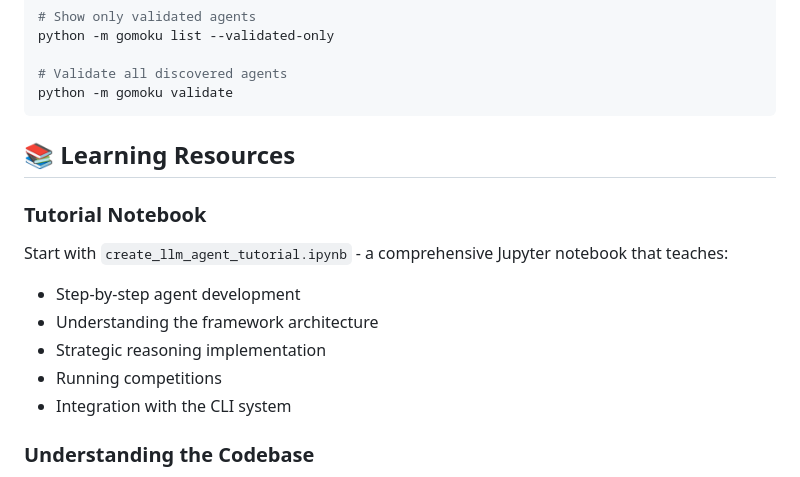
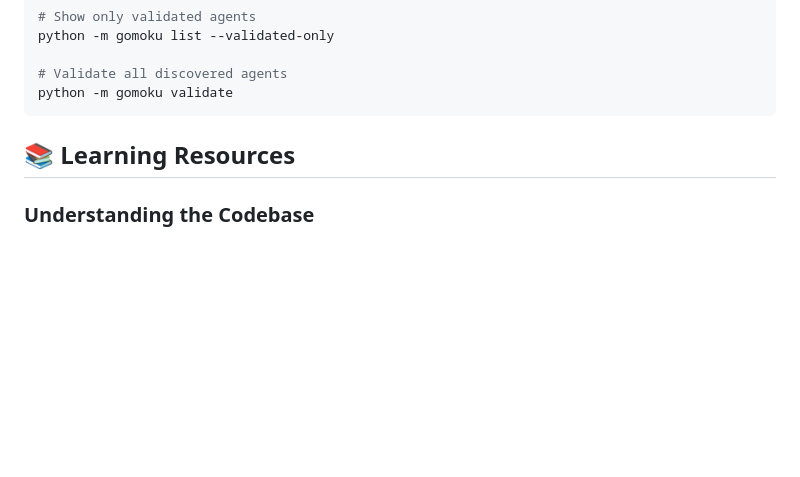
Before and after one commit to sitfoxfly/gomoku-ai, a Markdown page: README.md, the part around the change. GitHub-like rendering; blank space fills up the shorter version.

```diff
--- a/README.md
+++ b/README.md
@@ -478,15 +478,6 @@ python -m gomoku validate
 
 ## 📚 Learning Resources
 
-### Tutorial Notebook
-
-Start with `create_llm_agent_tutorial.ipynb` - a comprehensive Jupyter notebook that teaches:
-- Step-by-step agent development
-- Understanding the framework architecture
-- Strategic reasoning implementation
-- Running competitions
-- Integration with the CLI system
-
 ### Understanding the Codebase
 
 - **`gomoku/core/`** - Game rules, models, and logic
```
